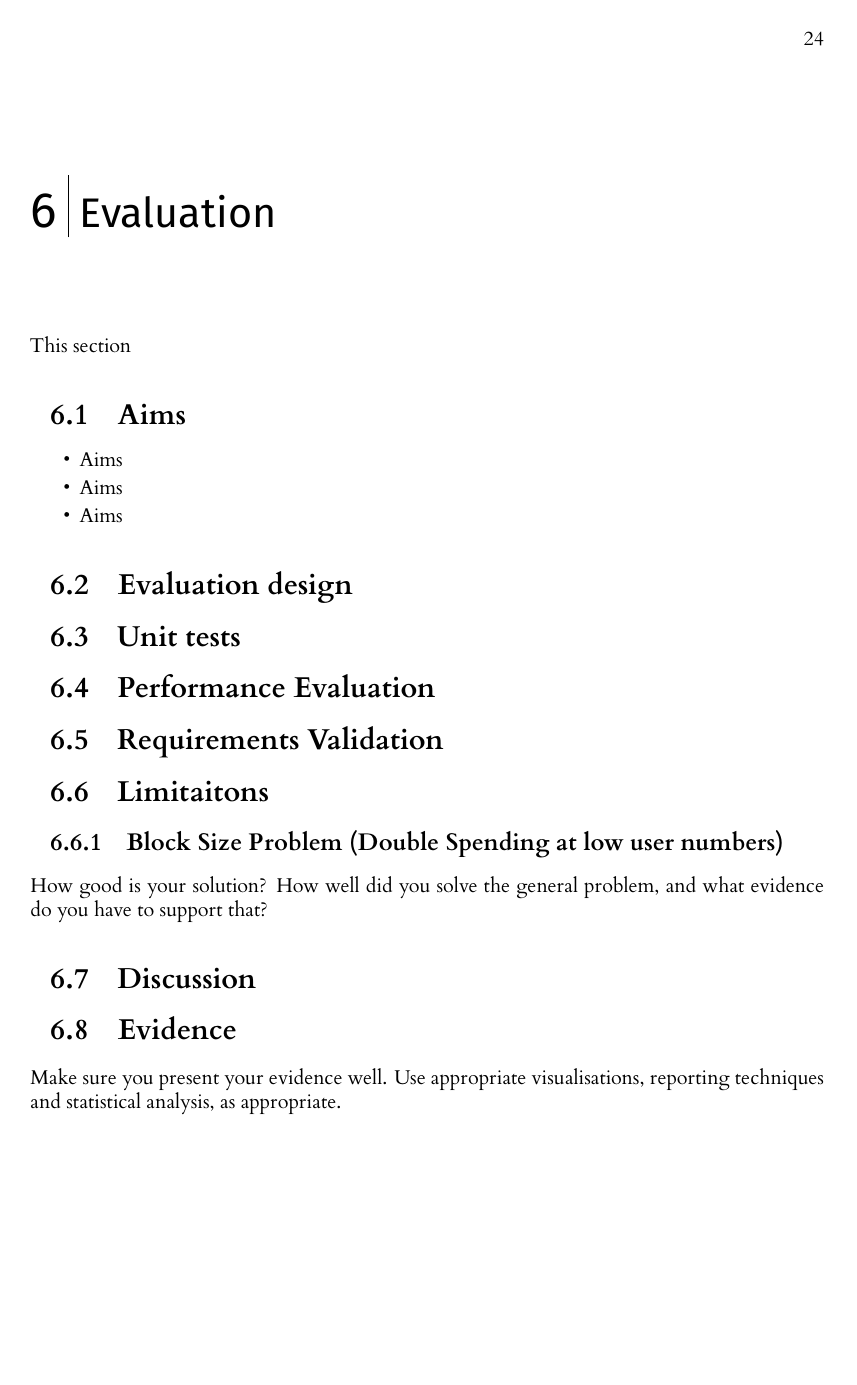
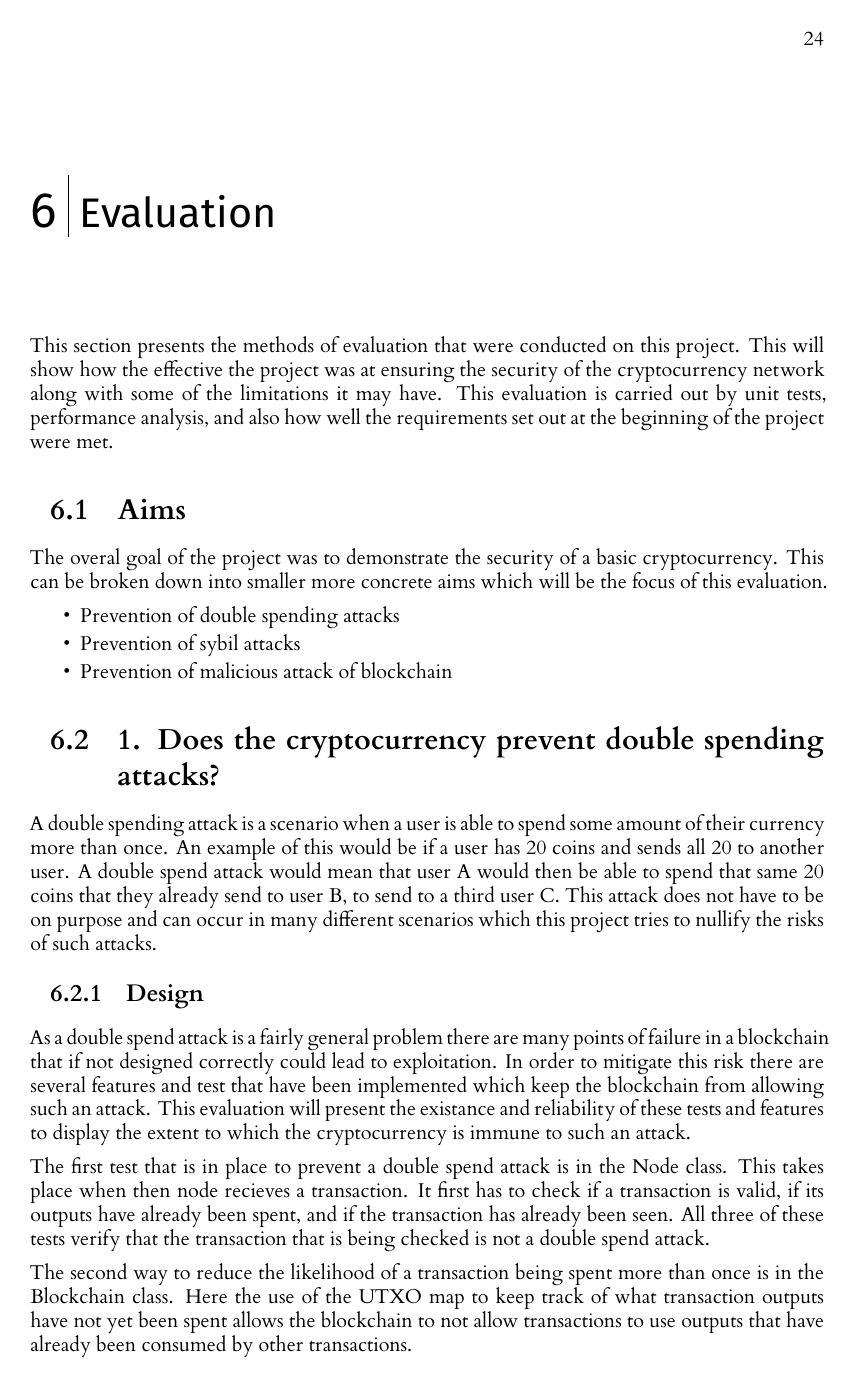
Before and after one commit to seanhorgan98/cryptocurrency, a LaTeX thesis (dissertation/l4proj.tex): page 29 of 32 before the commit and page 29 of 34 after it. Compiled offline with XeLaTeX.

Commit message:
Added two test sections for evaluation

```diff
--- a/dissertation/l4proj.tex
+++ b/dissertation/l4proj.tex
@@ -1060,7 +1060,11 @@ extremely tedious otherwise.
 
 %==================================================================================================================================
 \chapter{Evaluation}
-This section
+This section presents the methods of evaluation that were conducted on this project. This will show how the effective the
+project was at ensuring the security of the cryptocurrency network along with some of the limitations it may have.
+This evaluation is carried out by unit tests, performance analysis, and also how well the requirements set out at
+the beginning of the project were met.
+
 %Results tables for different sized blocks
 %Number of nodes changes
 %Unit tests results using program
@@ -1075,14 +1079,31 @@ This section
 %that your work is the most amazing product ever.
 
 \section{Aims}
+The overal goal of the project was to demonstrate the security of a basic cryptocurrency. This can be broken down into
+smaller more concrete aims which will be the focus of this evaluation.
 \begin{itemize}
-    \item Aims
-    \item Aims
-    \item Aims
+    \item Prevention of double spending attacks
+    \item Prevention of sybil attacks
+    \item Prevention of malicious attack of blockchain
 \end{itemize}
 
-\section{Evaluation design}
+\section{1. Does the cryptocurrency prevent double spending attacks?}
+A double spending attack is a scenario when a user is able to spend some amount of their currency more than once. An example
+of this would be if a user has 20 coins and sends all 20 to another user. A double spend attack would mean that user A would
+then be able to spend that same 20 coins that they already send to user B, to send to a third user C. This attack does not have
+to be on purpose and can occur in many different scenarios which this project tries to nullify the risks of such attacks.
 
-\section{Unit tests}
+\subsection{Design}
+As a double spend attack is a fairly general problem there are many points of failure in a blockchain that if not designed
+correctly could lead to exploitation. In order to mitigate this risk there are several features and test that have been
+implemented which keep the blockchain from allowing such an attack. This evaluation will present the existance and
+reliability of these tests and features to display the extent to which the cryptocurrency is immune to such an attack.
 
-\section{Performance Evaluation}
+The first test that is in place to prevent a double spend attack is in the Node class. This takes place when then node
+recieves a transaction. It first has to check if a transaction is valid, if its outputs have already been spent, and
+if the transaction has already been seen. All three of these tests verify that the transaction that is being checked is
+not a double spend attack.
+
+The second way to reduce the likelihood of a transaction being spent more than once is in the Blockchain class. Here the
+use of the UTXO map to keep track of what transaction outputs have not yet been spent allows the blockchain to not allow
+transactions to use outputs that have already been consumed by other transactions.
@@ -1094,12 +1175,4 @@ This section
-\subsection{Block Size Problem (Double Spending at low user numbers)}
-
-How good is your solution? How well did you solve the general problem, and what evidence do you have to support that?
-\section{Discussion}
-
-
-\section{Evidence}
-Make sure you present your evidence well. Use appropriate visualisations, reporting techniques and statistical analysis, as appropriate.
-
+%Block Size Problem (Double Spending at low user numbers)
 
 %==================================================================================================================================
 \chapter{Conclusion}
```
Also changed, not shown: dissertation/l4proj.tex (66 more changed lines).
